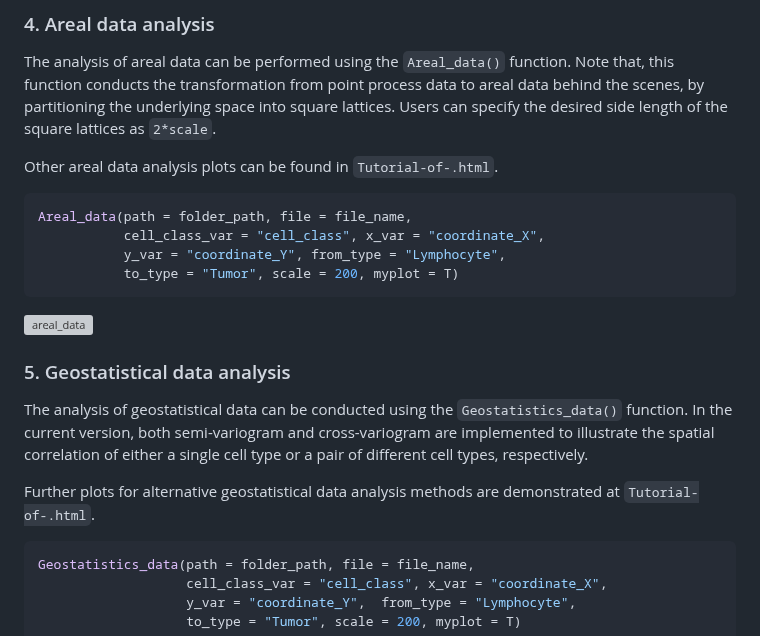
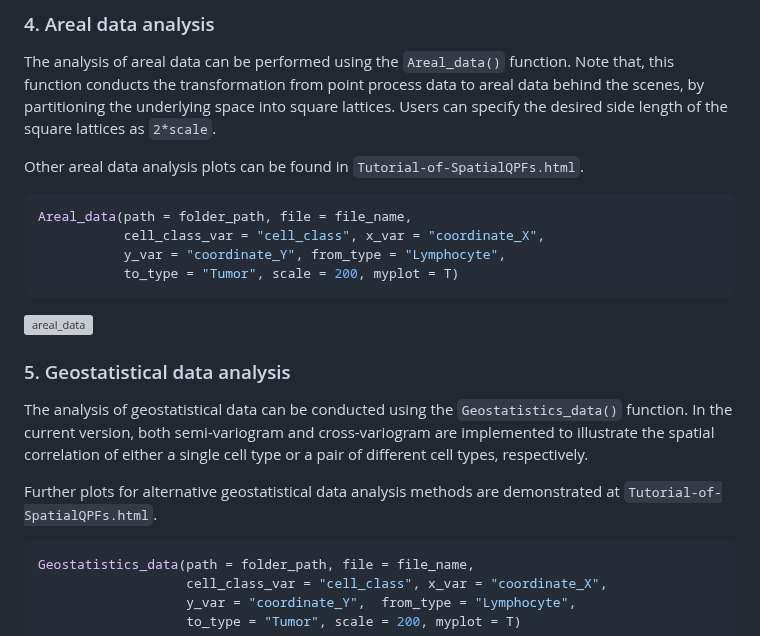
Before and after one commit to Genentech/SpatialQPFs, a Markdown page: README.md, the part around the change. Drawn GitHub-style; grey boxes are pictures that could not be loaded.

````diff
--- a/README.md
+++ b/README.md
@@ -100,7 +100,7 @@ Point_pattern_data_ITLR(path = folder_path, file = file_name,
 The analysis of areal data can be performed using the ```Areal_data()``` function.
 Note that, this function conducts the transformation from point process data to areal data behind the scenes, by partitioning the underlying space into square lattices. Users can specify the desired side length of the square lattices as ```2*scale```.
 
-Other areal data analysis plots can be found in ```Tutorial-of-.html```.
+Other areal data analysis plots can be found in ```Tutorial-of-SpatialQPFs.html```.
 
 ```R
 Areal_data(path = folder_path, file = file_name,
@@ -116,7 +116,7 @@ Areal_data(path = folder_path, file = file_name,
 ### 5. Geostatistical data analysis
 The analysis of geostatistical data can be conducted using the ```Geostatistics_data()``` function. In the current version, both semi-variogram and cross-variogram are implemented to illustrate the spatial correlation of either a single cell type or a pair of different cell types, respectively.
 
-Further plots for alternative geostatistical data analysis methods are demonstrated at ```Tutorial-of-.html```.
+Further plots for alternative geostatistical data analysis methods are demonstrated at ```Tutorial-of-SpatialQPFs.html```.
 
 ```R
 Geostatistics_data(path = folder_path, file = file_name,
````
